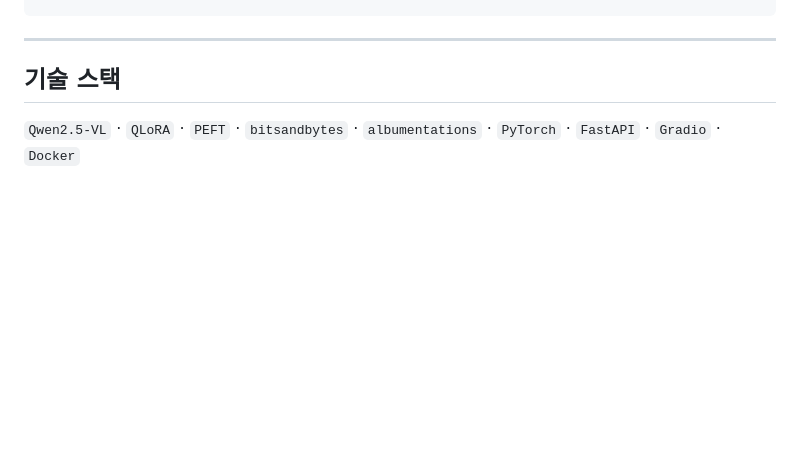
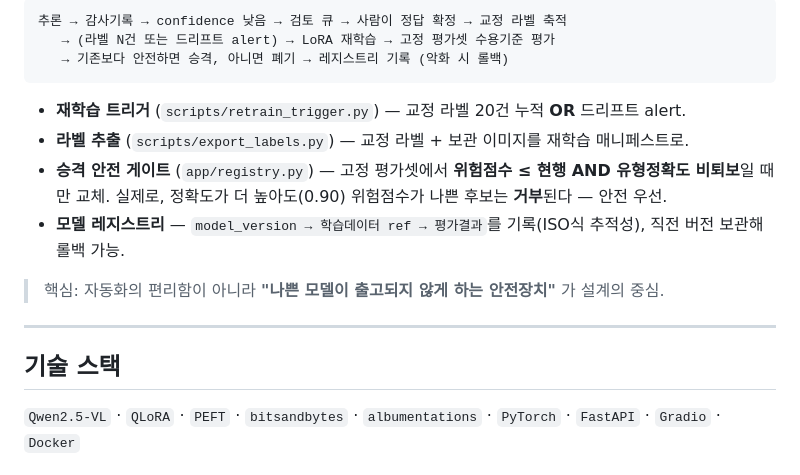
Before and after one commit to MJHolics/vlm-defect-inspector, a Markdown page: README.md, the part around one of its changes. GitHub-like rendering; blank space fills up the shorter version.

````diff
--- a/README.md
+++ b/README.md
@@ -194,3 +236,16 @@ Swagger UI: `http://localhost:8000/docs`
+```
+추론 → 감사기록 → confidence 낮음 → 검토 큐 → 사람이 정답 확정 → 교정 라벨 축적
+   → (라벨 N건 또는 드리프트 alert) → LoRA 재학습 → 고정 평가셋 수용기준 평가
+   → 기존보다 안전하면 승격, 아니면 폐기 → 레지스트리 기록 (악화 시 롤백)
+```
+
+- **재학습 트리거** (`scripts/retrain_trigger.py`) — 교정 라벨 20건 누적 **OR** 드리프트 alert.
+- **라벨 추출** (`scripts/export_labels.py`) — 교정 라벨 + 보관 이미지를 재학습 매니페스트로.
+- **승격 안전 게이트** (`app/registry.py`) — 고정 평가셋에서 **위험점수 ≤ 현행 AND 유형정확도 비퇴보**일 때만 교체.
+  실제로, 정확도가 더 높아도(0.90) 위험점수가 나쁜 후보는 **거부**된다 — 안전 우선.
+- **모델 레지스트리** — `model_version → 학습데이터 ref → 평가결과`를 기록(ISO식 추적성), 직전 버전 보관해 롤백 가능.
+
+> 핵심: 자동화의 편리함이 아니라 **"나쁜 모델이 출고되지 않게 하는 안전장치"** 가 설계의 중심.
 
 ---
 
````
Also changed, not shown: other parts of README.md (+46 -4 lines), docs/active_learning_design.md (added, +94 -0 lines), docs/decisions.md (added, +15 -0 lines).
